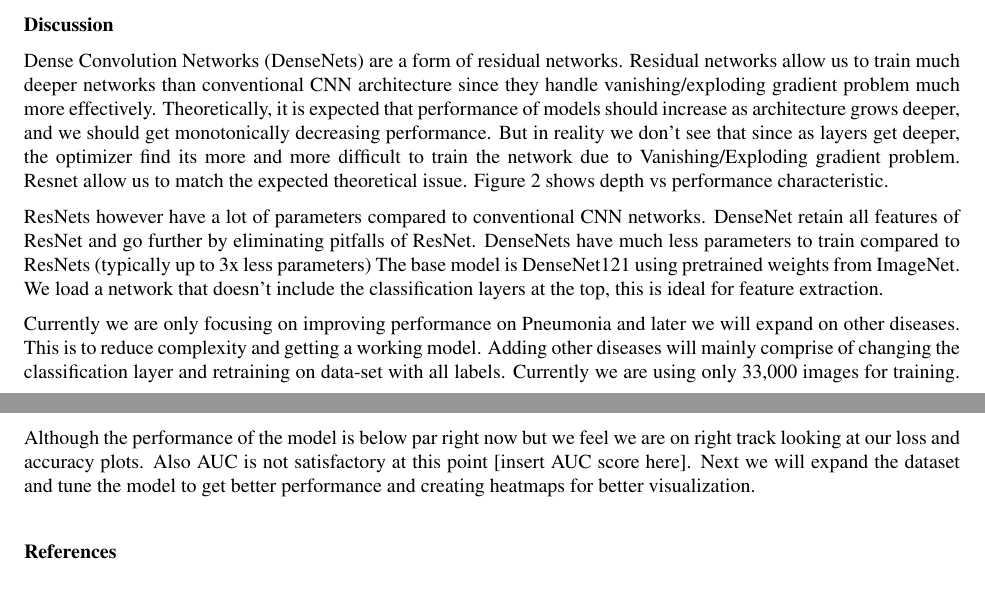
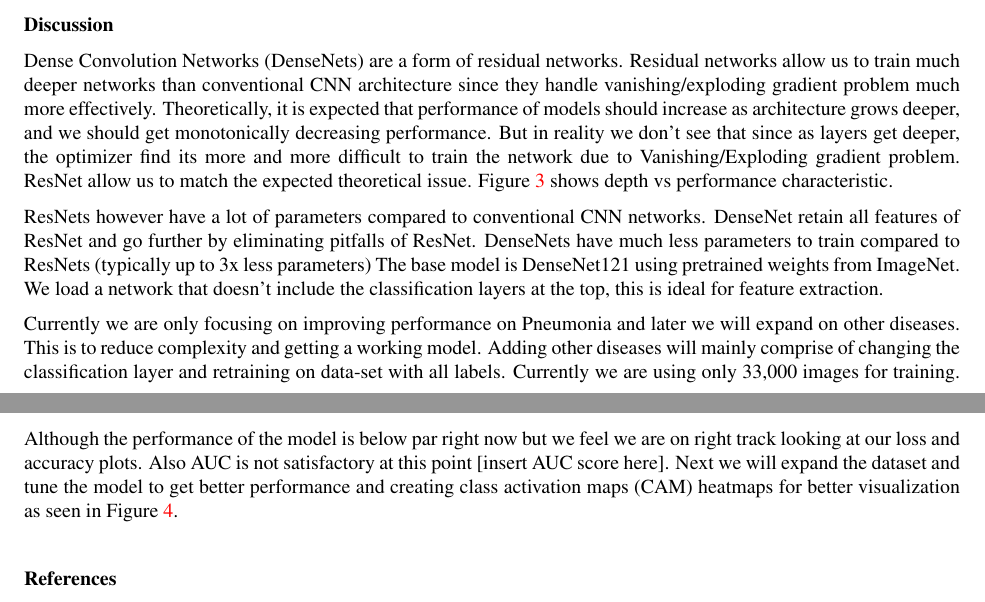
Before and after one commit to rushidesai1/ChexNet, a LaTeX document (paper/amia_template/main.tex): two parts of pages 3 and 4 of 5, joined at a grey line, cut so that both start at the same text. The pictures show the PDF file paper/amia_template/Team10_ChestXray.pdf that the author committed with the source.

Commit message:
Hyperlink references to figures to the actual figure in the paper

```diff
--- a/paper/amia_template/main.tex
+++ b/paper/amia_template/main.tex
@@ -112,7 +112,7 @@ The loss curve indicates that we might have high variance issue. For this loss c
 
 The loss curve hints us trying approaches like getting more data, training deeper into architecture by unfreezing more layers etc.
 
-Figure 2 shows the accuracy curve. At this point we aren't getting a monotonic trend in accuracy curve so we will continue to investigate methods to improve the accuracy. We also see that like model loss, accuracy also is performing badly in test as compared to train. So we will focus on getting both train loss lower and accuracy higher and bring train and test metrics as close as possible.
+Figure \ref{fig2} shows the accuracy curve. At this point we aren't getting a monotonic trend in accuracy curve so we will continue to investigate methods to improve the accuracy. We also see that like model loss, accuracy also is performing badly in test as compared to train. So we will focus on getting both train loss lower and accuracy higher and bring train and test metrics as close as possible.
 
 \begin{figure}[h!]
 \centering
@@ -123,7 +123,7 @@ Figure 2 shows the accuracy curve. At this point we aren't getting a monotonic t
 
 
 \section*{Discussion}
-Dense Convolution Networks (DenseNets) are a form of residual networks. Residual networks allow us to train much deeper networks than conventional CNN architecture since they handle vanishing/exploding gradient problem much more effectively. Theoretically, it is expected that performance of models should increase as architecture grows deeper, and we should get monotonically decreasing performance. But in reality we don't see that since as layers get deeper, the optimizer find its more and more difficult to train the network due to Vanishing/Exploding gradient problem. Resnet allow us to match the expected theoretical issue. Figure 2 shows depth vs performance characteristic.
+Dense Convolution Networks (DenseNets) are a form of residual networks. Residual networks allow us to train much deeper networks than conventional CNN architecture since they handle vanishing/exploding gradient problem much more effectively. Theoretically, it is expected that performance of models should increase as architecture grows deeper, and we should get monotonically decreasing performance. But in reality we don't see that since as layers get deeper, the optimizer find its more and more difficult to train the network due to Vanishing/Exploding gradient problem. ResNet allow us to match the expected theoretical issue. Figure \ref{fig3} shows depth vs performance characteristic.
 
 \begin{figure}[h!]
 \centering
@@ -139,7 +139,9 @@ The base model is DenseNet121 using pretrained weights from ImageNet. We load a
 Currently we are only focusing on improving performance on Pneumonia and later we will expand on other diseases. This is to reduce complexity and getting a working model. Adding other diseases will mainly comprise of changing the classification layer and retraining on data-set with all labels. Currently we are using only 33,000 images for training. Using sampled dataset allows us to iterate faster and focus on removing bugs etc in our model and training code.
 \section*{Conclusion}
 
-Although the performance of the model is below par right now but we feel we are on right track looking at our loss and accuracy plots. Also AUC is not satisfactory at this point [insert AUC score here]. Next we will expand the dataset and tune the model to get better performance and creating heatmaps for better visualization.
+Although the performance of the model is below par right now but we feel we are on right track looking at our loss and accuracy plots. Also AUC is not satisfactory at this point [insert AUC score here]. Next we will expand the dataset and tune the model to get better performance and creating class activation maps (CAM) heatmaps for better visualization as seen in Figure \ref{fig:cam_heatmap}.
+
+\makeatletter
 
 \bigskip
 
```
Also changed, not shown: paper/amia_template/Team10_ChestXray.pdf, paper/amia_template/main.tex (6 more changed lines).
